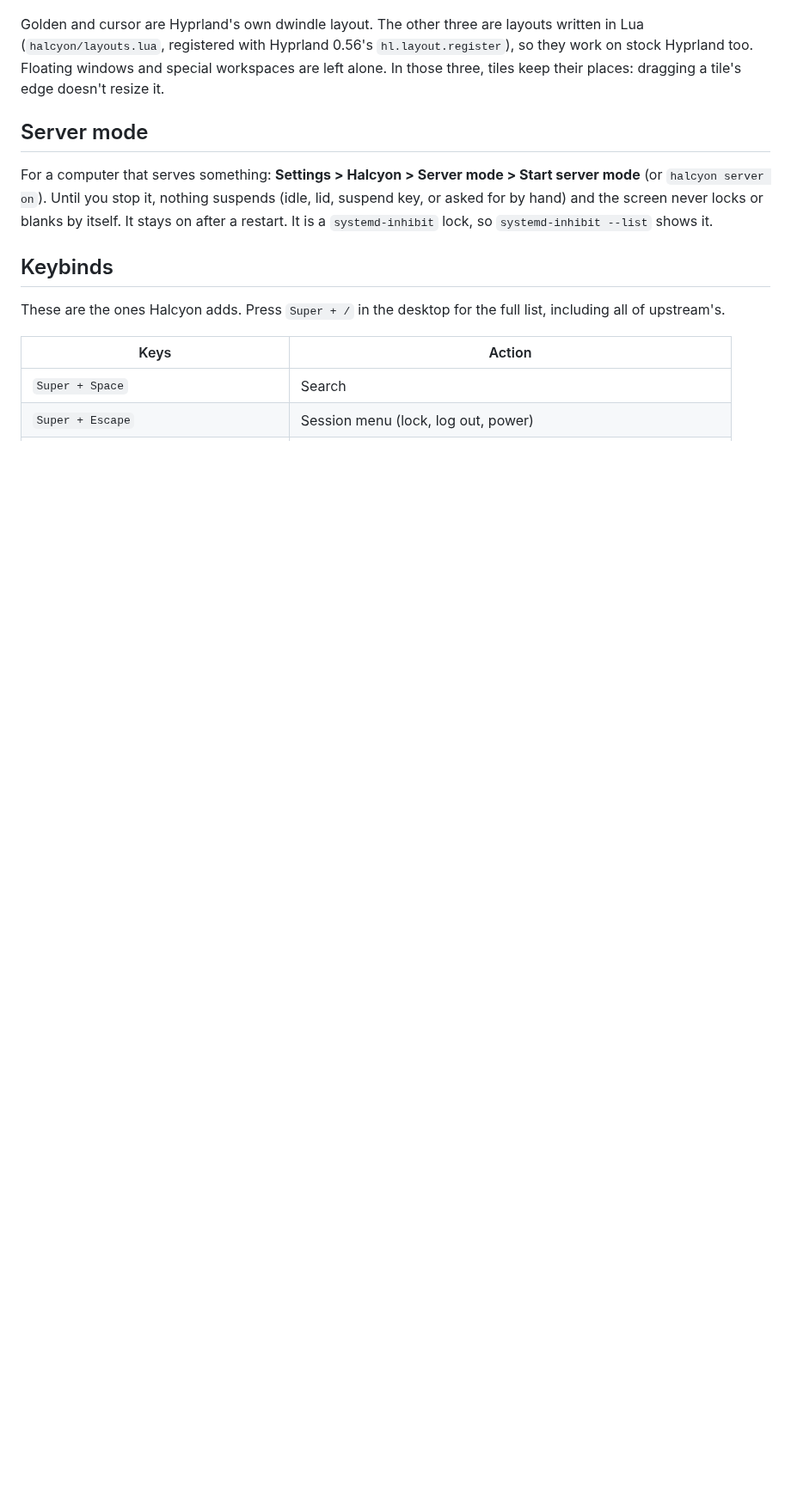
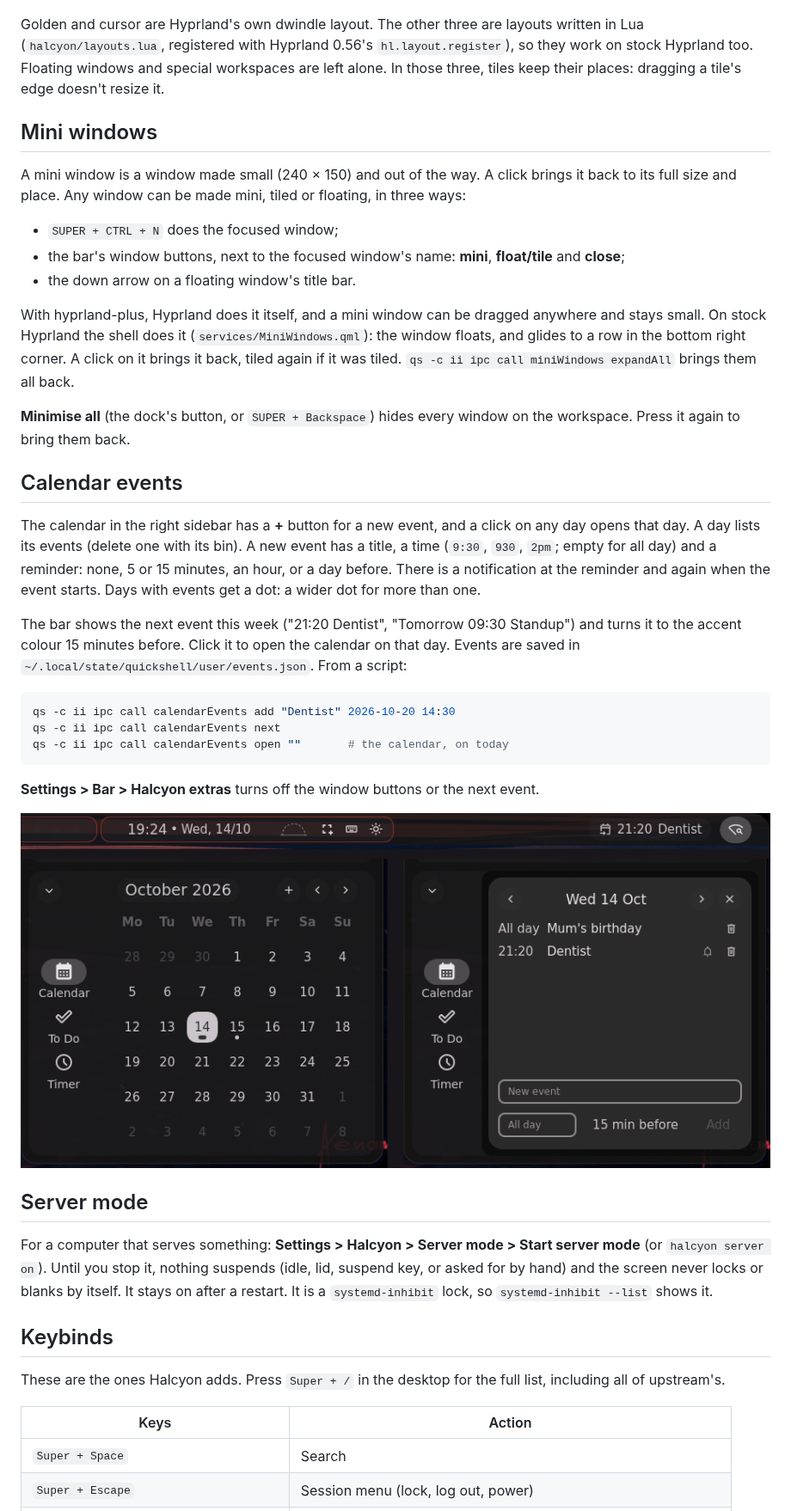
Before and after one commit to trail-b1az3r/dots, a Markdown page: README.md, the part around one of its changes. Shown at 86% size. Drawn GitHub-style; pictures changed too: docs/assets/calendar-events.png (added); blank space fills up the shorter version.

````diff
--- a/README.md
+++ b/README.md
@@ -594,6 +594,44 @@ Golden and cursor are Hyprland's own dwindle layout. The other three are layouts
 too. Floating windows and special workspaces are left alone. In those three, tiles keep their places: dragging
 a tile's edge doesn't resize it.
 
+## Mini windows
+
+A mini window is a window made small (240 × 150) and out of the way. A click brings it back to its full size and
+place. Any window can be made mini, tiled or floating, in three ways:
+
+- `SUPER + CTRL + N` does the focused window;
+- the bar's window buttons, next to the focused window's name: **mini**, **float/tile** and **close**;
+- the down arrow on a floating window's title bar.
+
+With hyprland-plus, Hyprland does it itself, and a mini window can be dragged anywhere and stays small. On stock
+Hyprland the shell does it (`services/MiniWindows.qml`): the window floats, and glides to a row in the bottom right
+corner. A click on it brings it back, tiled again if it was tiled. `qs -c ii ipc call miniWindows expandAll` brings
+them all back.
+
+**Minimise all** (the dock's button, or `SUPER + Backspace`) hides every window on the workspace. Press it again to
+bring them back.
+
+## Calendar events
+
+The calendar in the right sidebar has a **+** button for a new event, and a click on any day opens that day. A day
+lists its events (delete one with its bin). A new event has a title, a time (`9:30`, `930`, `2pm`; empty for all
+day) and a reminder: none, 5 or 15 minutes, an hour, or a day before. There is a notification at the reminder and
+again when the event starts. Days with events get a dot: a wider dot for more than one.
+
+The bar shows the next event this week ("21:20 Dentist", "Tomorrow 09:30 Standup") and turns it to the accent colour
+15 minutes before. Click it to open the calendar on that day. Events are saved in
+`~/.local/state/quickshell/user/events.json`. From a script:
+
+```sh
+qs -c ii ipc call calendarEvents add "Dentist" 2026-10-20 14:30
+qs -c ii ipc call calendarEvents next
+qs -c ii ipc call calendarEvents open ""       # the calendar, on today
+```
+
+**Settings > Bar > Halcyon extras** turns off the window buttons or the next event.
+
+![The bar's next event, the calendar with event dots and the new button, and a day's events](docs/assets/calendar-events.png)
+
 ## Server mode
 
 For a computer that serves something: **Settings > Halcyon > Server mode > Start server mode** (or `halcyon server
````
Also changed, not shown: other parts of README.md (+1 -1 lines), 14 other files.
